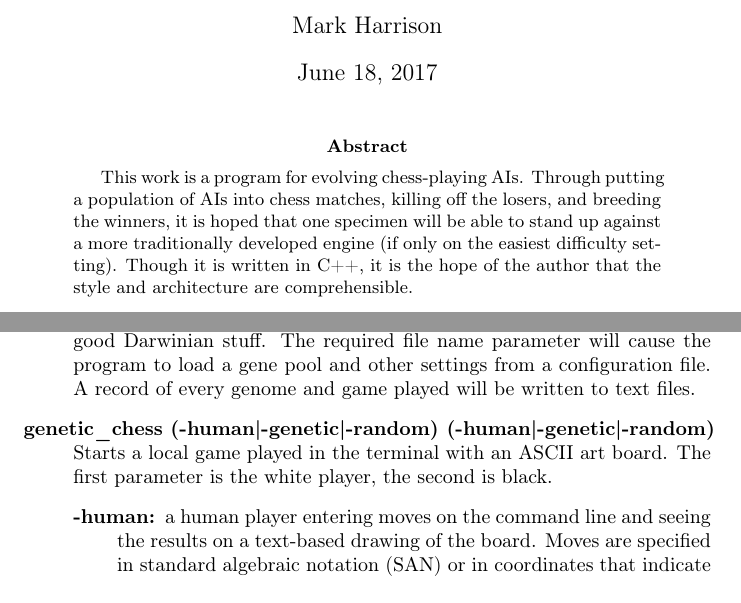
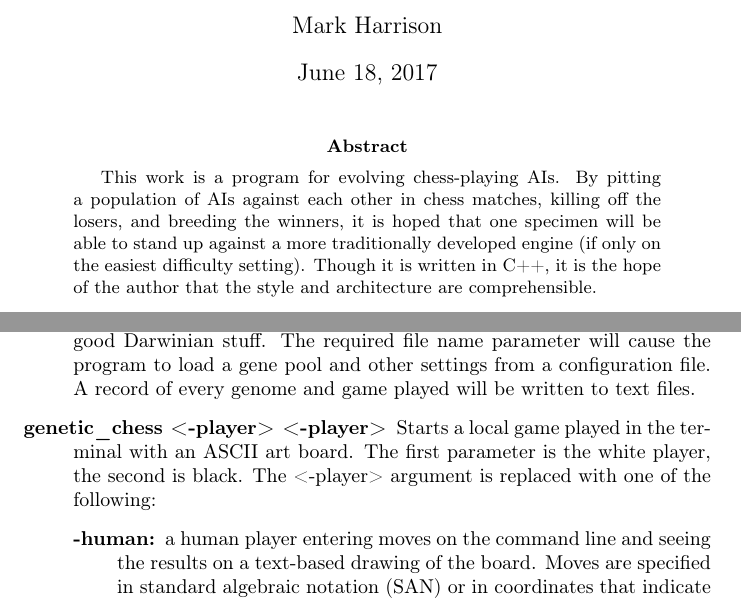
Before and after one commit to MarkZH/Genetic_Chess, a LaTeX paper (doc/reference.tex): two parts of pages 1 and 3 of 19, joined at a grey line, cut so that both start at the same text. Compiled offline with pdfLaTeX.

Commit message:
Fix references and formating in docs

```diff
--- a/doc/reference.tex
+++ b/doc/reference.tex
@@ -16,7 +16,7 @@
 \maketitle
 
 \begin{abstract}
-This work is a program for evolving chess-playing AIs.  Through putting a population of AIs into chess matches, killing off the losers, and breeding the winners, it is hoped that one specimen will be able to stand up against a more traditionally developed engine (if only on the easiest difficulty setting). Though it is written in \cpp{}, it is the hope of the author that the style and architecture are comprehensible.
+This work is a program for evolving chess-playing AIs.  By pitting a population of AIs against each other in chess matches, killing off the losers, and breeding the winners, it is hoped that one specimen will be able to stand up against a more traditionally developed engine (if only on the easiest difficulty setting). Though it is written in \cpp{}, it is the hope of the author that the style and architecture are comprehensible.
 \end{abstract}
 
 \tableofcontents{}
@@ -32,8 +32,7 @@ Run \code{make} to create release and debug executables in a \code{bin/} subfold
 	\item[\code{genetic\_chess -genepool [file\_name]}]
 This will start up a gene pool with Genetic\_AIs playing against each other--mating, killing, mutating--all that good Darwinian stuff. The required file name parameter will cause the program to load a gene pool and other settings from a configuration file. A record of every genome and game played will be written to text files.
 
-	\item[\code{genetic\_chess (-human|-genetic|-random) (-human|-genetic|-random)}]
-Starts a local game played in the terminal with an ASCII art board. The first parameter is the white player, the second is black.
+	\item[\code{genetic\_chess <-player> <-player>}] Starts a local game played in the terminal with an ASCII art board. The first parameter is the white player, the second is black. The \code{<-player>} argument is replaced with one of the following:
 	\begin{description}
 		\item[\code{-human}:] a human player entering moves on the command line and seeing the results on a text-based drawing of the board. Moves are specified in standard algebraic notation (SAN) or in coordinates that indicate the starting and ending square.
 		\item[\code{-genetic}:] a Genetic AI player. If a file name follows, load the genes from that file. If there are several genomes in a file, the file name can be followed by a number to load the genome with that ID. If no number is specified, then there are two possibilities:
```
Also changed, not shown: doc/reference.pdf, doc/reference.tex (2 more changed lines).
